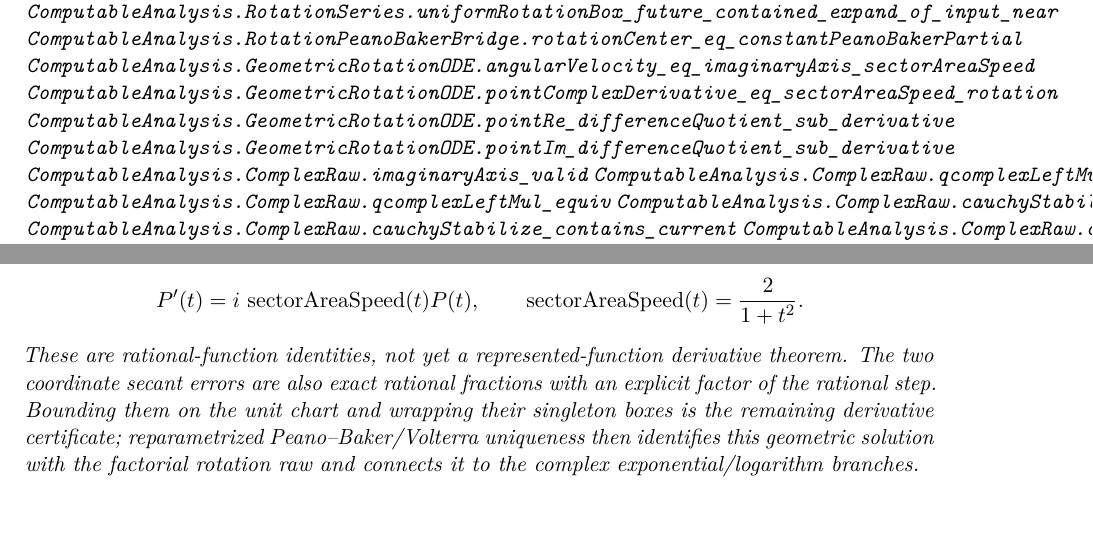
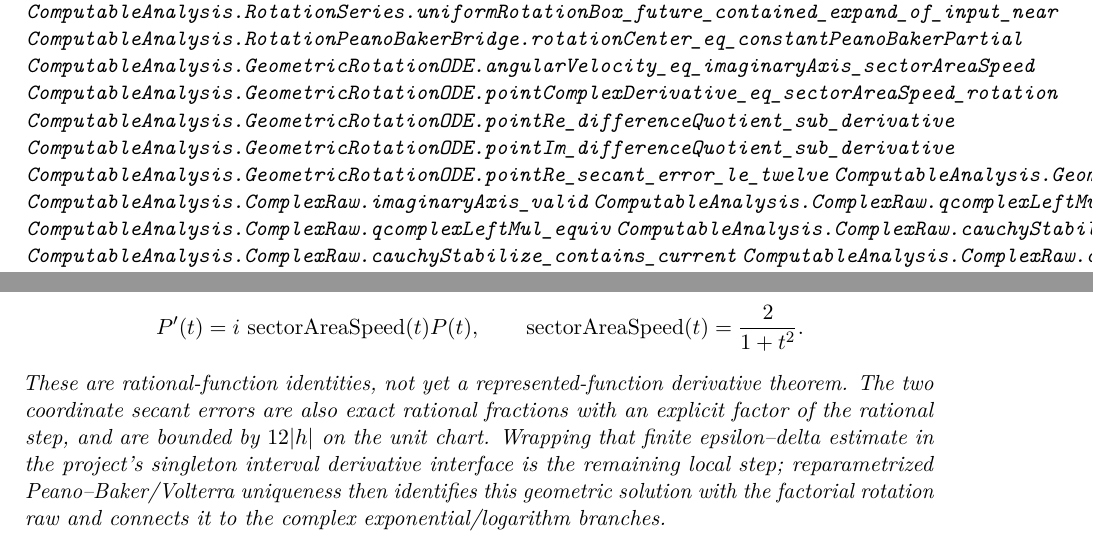
Before and after one commit to liuyao12/computable-analysis, a LaTeX thesis (blueprint/src/web.tex, which reads blueprint/src/05-exponential-logarithm.tex): two parts of pages 60 and 61 of 78, joined at a grey line, cut so that both start at the same text. Compiled offline with pdfLaTeX.

Commit message:
Bound rational circle secant errors

```diff
--- a/blueprint/src/05-exponential-logarithm.tex
+++ b/blueprint/src/05-exponential-logarithm.tex
@@ -286,6 +286,8 @@ connects this value to the chosen abstract \(\pi\) representation.
 \lean{ComputableAnalysis.GeometricRotationODE.pointComplexDerivative_eq_sectorAreaSpeed_rotation}
 \lean{ComputableAnalysis.GeometricRotationODE.pointRe_differenceQuotient_sub_derivative}
 \lean{ComputableAnalysis.GeometricRotationODE.pointIm_differenceQuotient_sub_derivative}
+\lean{ComputableAnalysis.GeometricRotationODE.pointRe_secant_error_le_twelve}
+\lean{ComputableAnalysis.GeometricRotationODE.pointIm_secant_error_le_twelve}
 \lean{ComputableAnalysis.ComplexRaw.imaginaryAxis_valid}
 \lean{ComputableAnalysis.ComplexRaw.qcomplexLeftMul_valid}
 \lean{ComputableAnalysis.ComplexRaw.qcomplexLeftMul_equiv}
@@ -359,9 +361,10 @@ The rational circle chart now supplies the exact finite hand-off:
 \]
 These are rational-function identities, not yet a represented-function
 derivative theorem.  The two coordinate secant errors are also exact rational
-fractions with an explicit factor of the rational step.  Bounding them on the
-unit chart and wrapping their singleton boxes is the remaining derivative
-certificate; reparametrized Peano--Baker/Volterra uniqueness then identifies
-this geometric solution with the factorial rotation raw and connects it to the
+fractions with an explicit factor of the rational step, and are bounded by
+\(12|h|\) on the unit chart.  Wrapping that finite epsilon--delta estimate in
+the project’s singleton interval derivative interface is the remaining local
+step; reparametrized Peano--Baker/Volterra uniqueness then identifies this
+geometric solution with the factorial rotation raw and connects it to the
 complex exponential/logarithm branches.
 \end{theorem}
```
Also changed, not shown: GEOMETRIC_ROTATION_ODE.md (+6 -3 lines), 2 other files.
